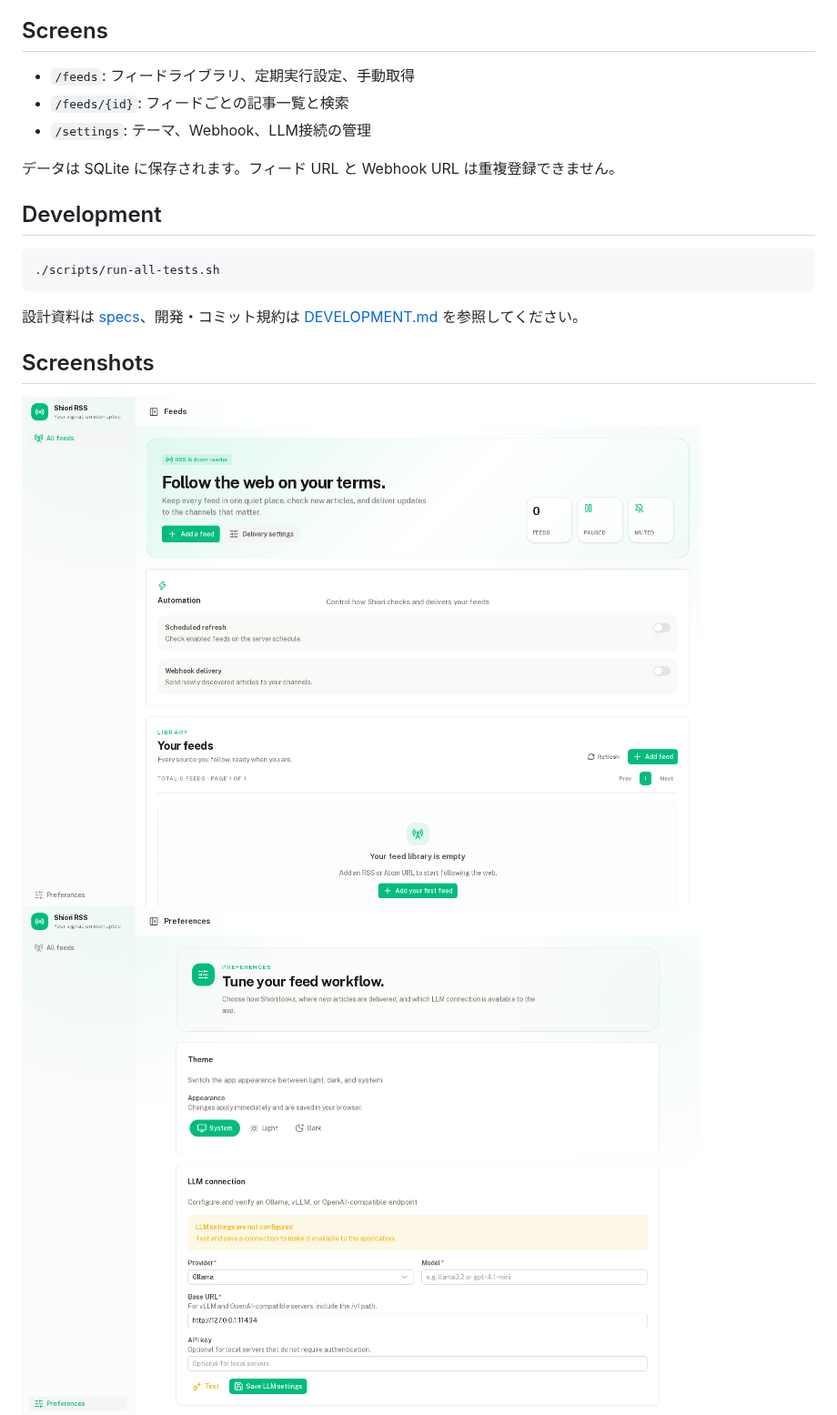
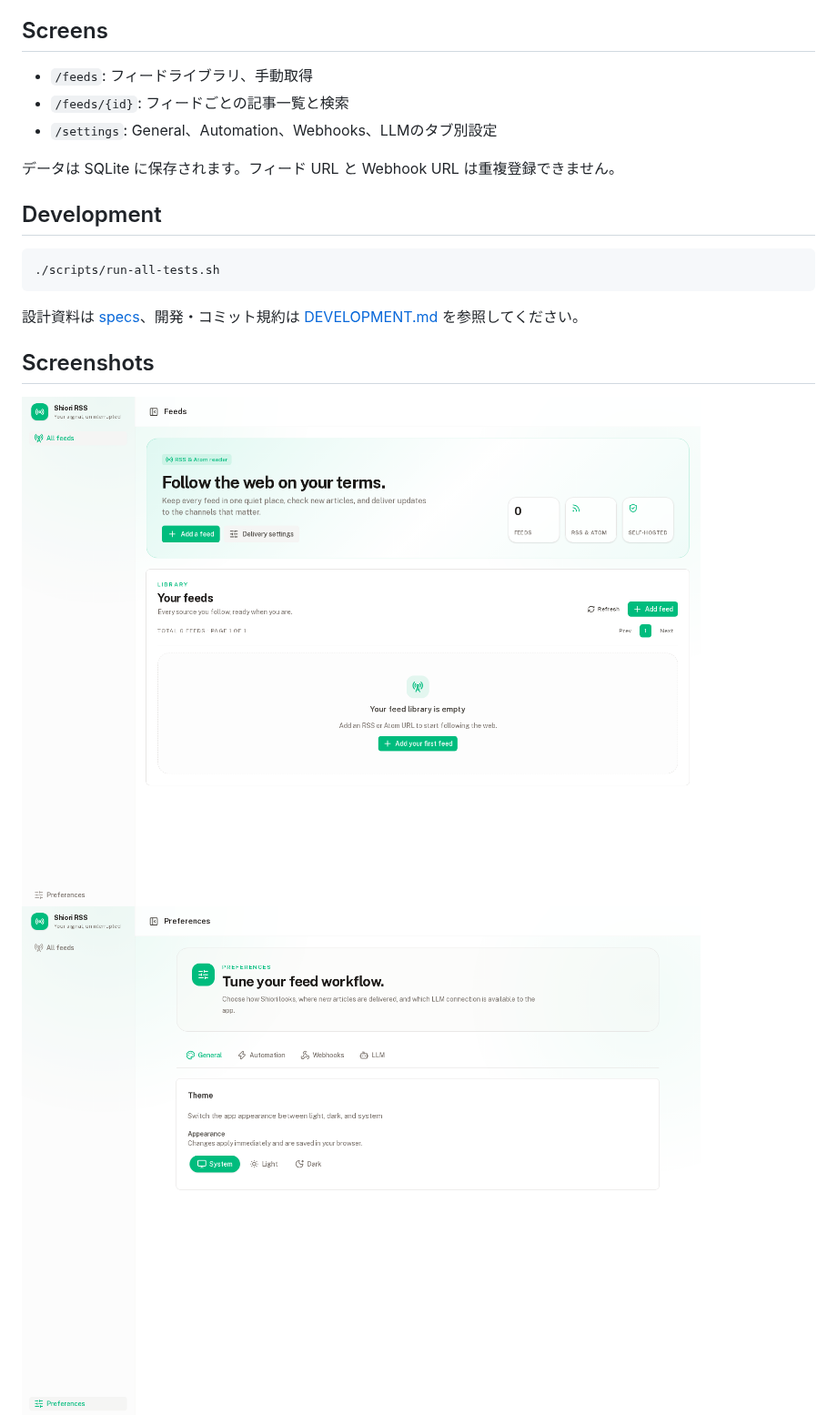
Before and after one commit to Kai17-a/shiori-rss, a Markdown page: README.md, the part around the change. Shown at 91% size. GitHub-like rendering; pictures changed too: docs/app-images/feeds-light.png, docs/app-images/settings-light.png.

```diff
--- a/README.md
+++ b/README.md
@@ -27,9 +27,9 @@ docker run --rm -p 3000:3000 -p 8000:8000 \
 
 ## Screens
 
-- `/feeds`: フィードライブラリ、定期実行設定、手動取得
+- `/feeds`: フィードライブラリ、手動取得
 - `/feeds/{id}`: フィードごとの記事一覧と検索
-- `/settings`: テーマ、Webhook、LLM接続の管理
+- `/settings`: General、Automation、Webhooks、LLMのタブ別設定
 
 データは SQLite に保存されます。フィード URL と Webhook URL は重複登録できません。
 
```
Also changed, not shown: specs/product/requirements.md (+5 -3 lines), docs/app-images/feeds-dark.png, docs/app-images/settings-dark.png, 5 other files.
